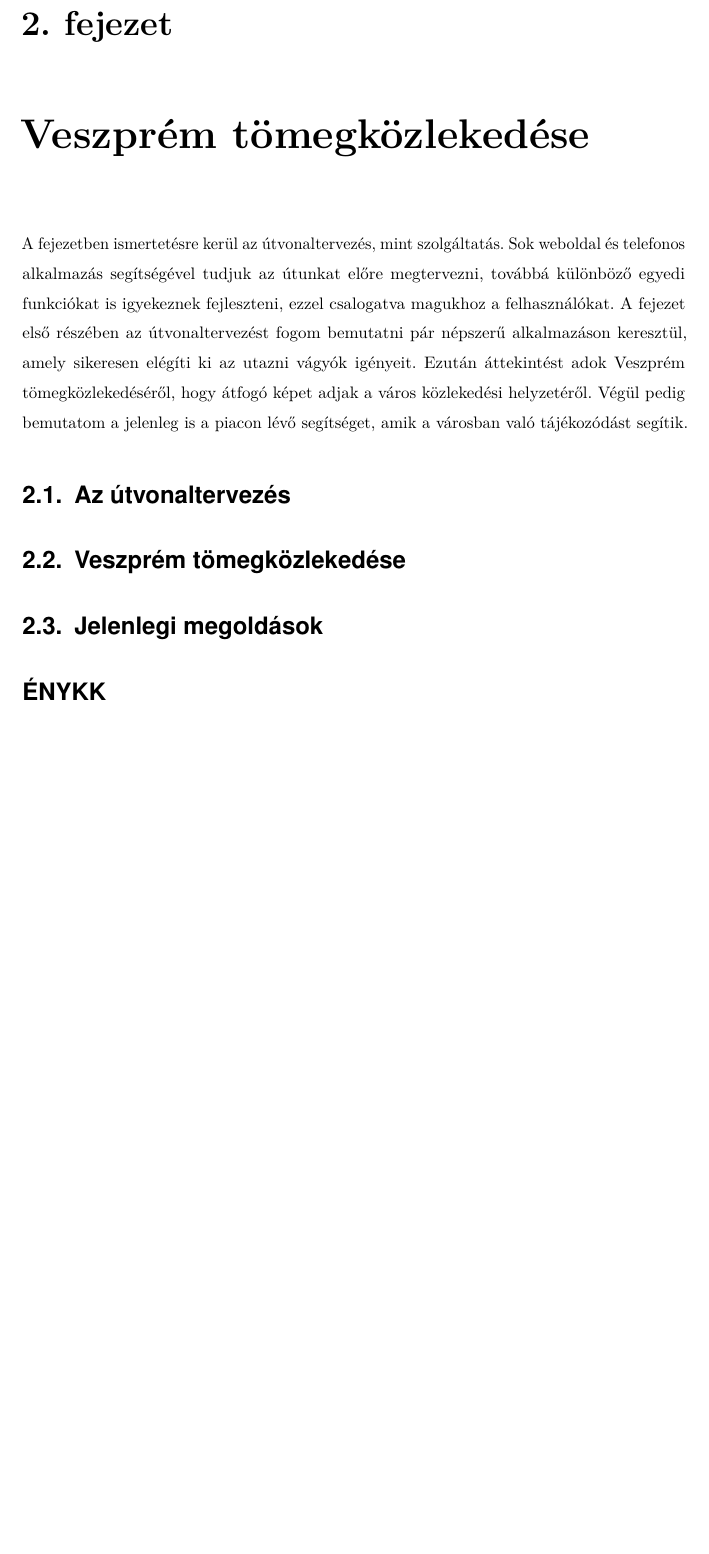
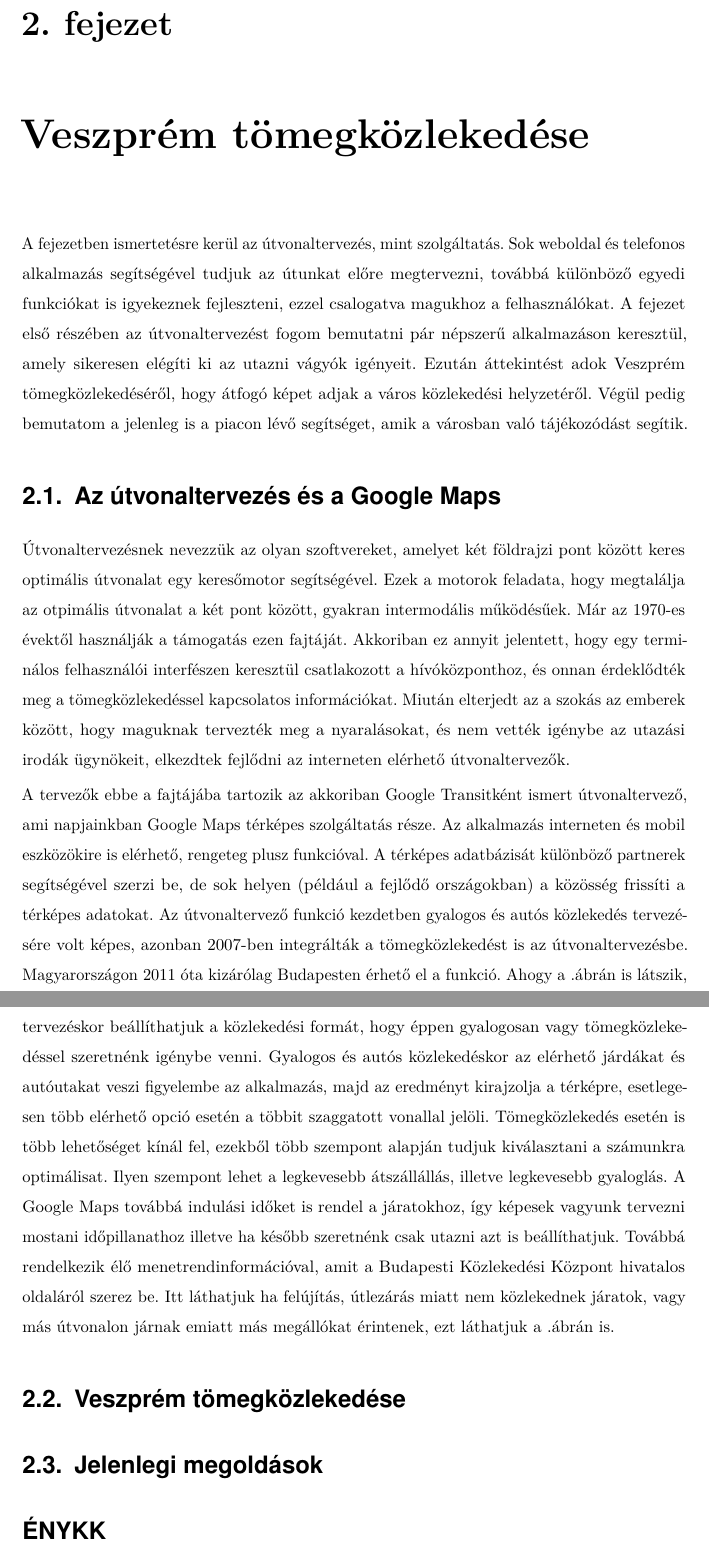
Before and after one commit to DWsbMH/VeszpTrans, a LaTeX document (szakdoga.tex, which reads parts/hasonlofejl.tex): part of page 9 of 16 before the commit and two parts of pages 9 and 10 of 17 after it, the two joined at a grey line, cut so that both start at the same text, the shorter picture padded with empty space. Compiled offline with pdfLaTeX.

Commit message:
-hasonló fejlesztések, útvonaltervezés

```diff
--- a/parts/hasonlofejl.tex
+++ b/parts/hasonlofejl.tex
@@ -8,9 +8,29 @@ Végül pedig bemutatom a jelenleg is a piacon lévő segítséget, amik a váro
 
 
 %2.1
-\section{Az útvonaltervezés}
+\section{Az útvonaltervezés és a Google Maps}
 \label{utvonalterv}
 
+Útvonaltervezésnek nevezzük az olyan szoftvereket, amelyet két földrajzi pont között keres optimális útvonalat egy keresőmotor segítségével.
+Ezek a motorok feladata, hogy megtalálja az otpimális útvonalat a két pont között, gyakran intermodális működésűek.
+Már az 1970-es évektől használják a támogatás ezen fajtáját.
+Akkoriban ez annyit jelentett, hogy egy terminálos felhasználói interfészen keresztül csatlakozott a hívóközponthoz, és onnan érdeklődték meg a tömegközlekedéssel kapcsolatos információkat.
+Miután elterjedt az a szokás az emberek között, hogy maguknak tervezték meg a nyaralásokat, és nem vették igénybe az utazási irodák ügynökeit, elkezdtek fejlődni az interneten elérhető útvonaltervezők.
+
+A tervezők ebbe a fajtájába tartozik az akkoriban Google Transitként ismert útvonaltervező, ami napjainkban Google Maps térképes szolgáltatás része.
+Az alkalmazás interneten és mobil eszközökire is elérhető, rengeteg plusz funkcióval.
+A térképes adatbázisát különböző partnerek segítségével szerzi be, de sok helyen (például a fejlődő országokban) a közösség frissíti a térképes adatokat.
+Az útvonaltervező funkció kezdetben gyalogos és autós közlekedés tervezésére volt képes, azonban 2007-ben integrálták a tömegközlekedést is az útvonaltervezésbe.
+Magyarországon 2011 óta kizárólag Budapesten érhető el a funkció.
+%google maps budapest útvonaltervezés
+Ahogy a .ábrán is látszik, tervezéskor beállíthatjuk a közlekedési formát, hogy éppen gyalogosan vagy tömegközlekedéssel szeretnénk igénybe venni.
+Gyalogos és autós közlekedéskor az elérhető járdákat és autóutakat veszi figyelembe az alkalmazás, majd az eredményt kirajzolja a térképre, esetlegesen több elérhető opció esetén a többit szaggatott vonallal jelöli.
+Tömegközlekedés esetén is több lehetőséget kínál fel, ezekből több szempont alapján tudjuk kiválasztani a számunkra optimálisat.
+Ilyen szempont lehet a legkevesebb átszállállás, illetve legkevesebb gyaloglás.
+A Google Maps továbbá indulási időket is rendel a járatokhoz, így képesek vagyunk tervezni mostani időpillanathoz illetve ha később szeretnénk csak utazni azt is beállíthatjuk.
+Továbbá rendelkezik élő menetrendinformációval, amit a Budapesti Közlekedési Központ hivatalos oldaláról szerez be.
+Itt láthatjuk ha felújítás, útlezárás miatt nem közlekednek járatok, vagy más útvonalon járnak emiatt más megállókat érintenek, ezt láthatjuk a .ábrán is.
+%útvonalinformáció
 
 
 
```
